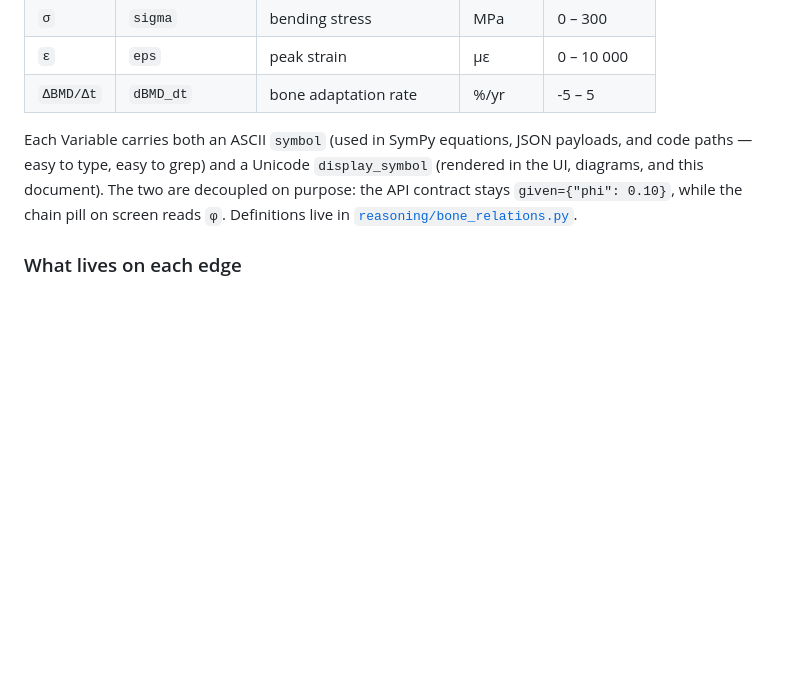
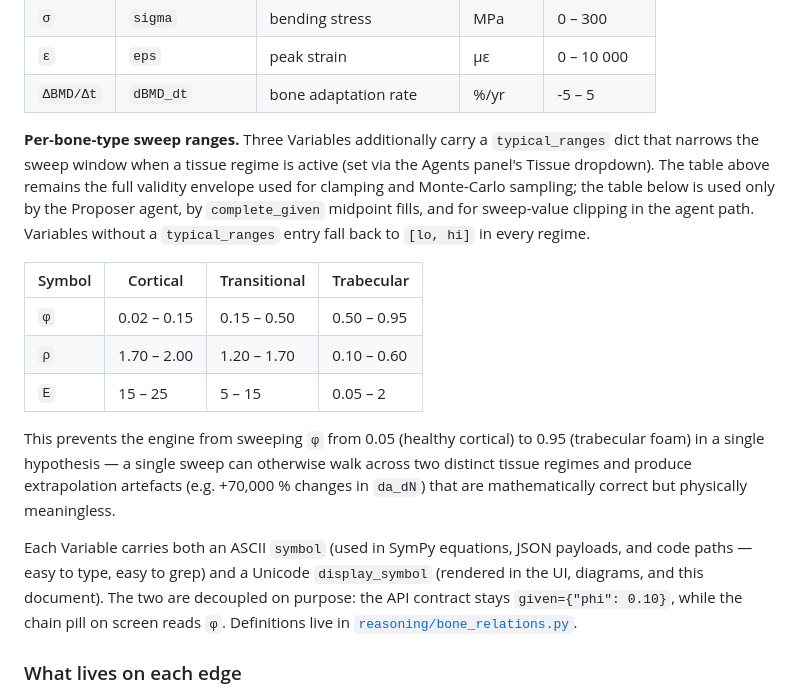
Before and after one commit to Khislatjon/BoneGraph, a Markdown page: docs/reasoning/equation_graph.md, the part around the change. Drawn GitHub-style; blank space fills up the shorter version.

Commit message:
Document per-bone-type sweep ranges
The Variable validity table stays unchanged; the new table below
records the narrower Cortical / Transitional / Trabecular sweep
windows used by the Agents panel and complete_given midpoint fills,
so readers know why phi sweeps a smaller band when a tissue is
selected.

Co-Authored-By: Claude Sonnet 4.6 <noreply@anthropic.com>

```diff
--- a/docs/reasoning/equation_graph.md
+++ b/docs/reasoning/equation_graph.md
@@ -37,6 +37,27 @@ registry:
 | `σ`         | `sigma`         | bending stress         | MPa        | 0 – 300          |
 | `ε`         | `eps`           | peak strain            | µε         | 0 – 10 000       |
 | `ΔBMD/Δt`   | `dBMD_dt`       | bone adaptation rate   | %/yr       | -5 – 5           |
+
+**Per-bone-type sweep ranges.** Three Variables additionally carry a
+`typical_ranges` dict that narrows the sweep window when a tissue regime
+is active (set via the Agents panel's Tissue dropdown). The table above
+remains the full validity envelope used for clamping and Monte-Carlo
+sampling; the table below is used only by the Proposer agent, by
+`complete_given` midpoint fills, and for sweep-value clipping in the
+agent path. Variables without a `typical_ranges` entry fall back to
+`[lo, hi]` in every regime.
+
+| Symbol | Cortical    | Transitional | Trabecular |
+|--------|-------------|--------------|------------|
+| `φ`    | 0.02 – 0.15 | 0.15 – 0.50  | 0.50 – 0.95 |
+| `ρ`    | 1.70 – 2.00 | 1.20 – 1.70  | 0.10 – 0.60 |
+| `E`    | 15 – 25     | 5 – 15       | 0.05 – 2    |
+
+This prevents the engine from sweeping `φ` from 0.05 (healthy cortical)
+to 0.95 (trabecular foam) in a single hypothesis — a single sweep can
+otherwise walk across two distinct tissue regimes and produce
+extrapolation artefacts (e.g. +70,000 % changes in `da_dN`) that are
+mathematically correct but physically meaningless.
 
 Each Variable carries both an ASCII `symbol` (used in SymPy equations,
 JSON payloads, and code paths — easy to type, easy to grep) and a
```
